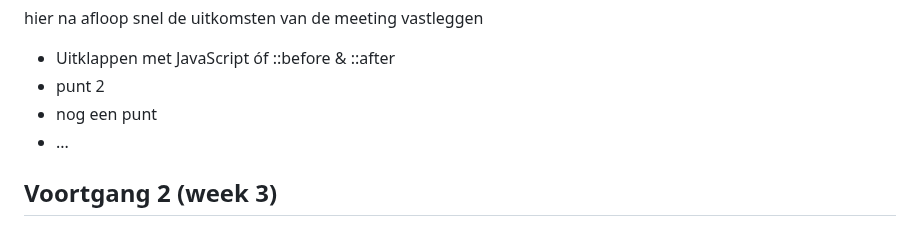
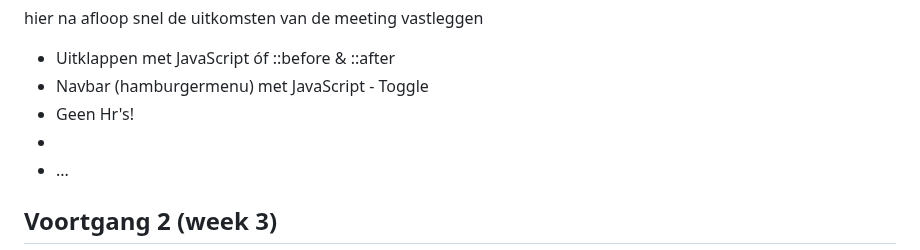
Before and after one commit to edwardvanvliet/FED23-24, a Markdown page: README.md, the part around the change. GitHub-like rendering.

```diff
--- a/README.md
+++ b/README.md
@@ -123,8 +123,9 @@ Nb. Door *open* toe te voegen aan een *details* element kun je deze standaard op
   hier na afloop snel de uitkomsten van de meeting vastleggen
 
   - Uitklappen met JavaScript óf ::before & ::after
-  - punt 2
-  - nog een punt
+  - Navbar (hamburgermenu) met JavaScript - Toggle
+  - Geen Hr's!
+  -
   - ...
 
 </details>
```
